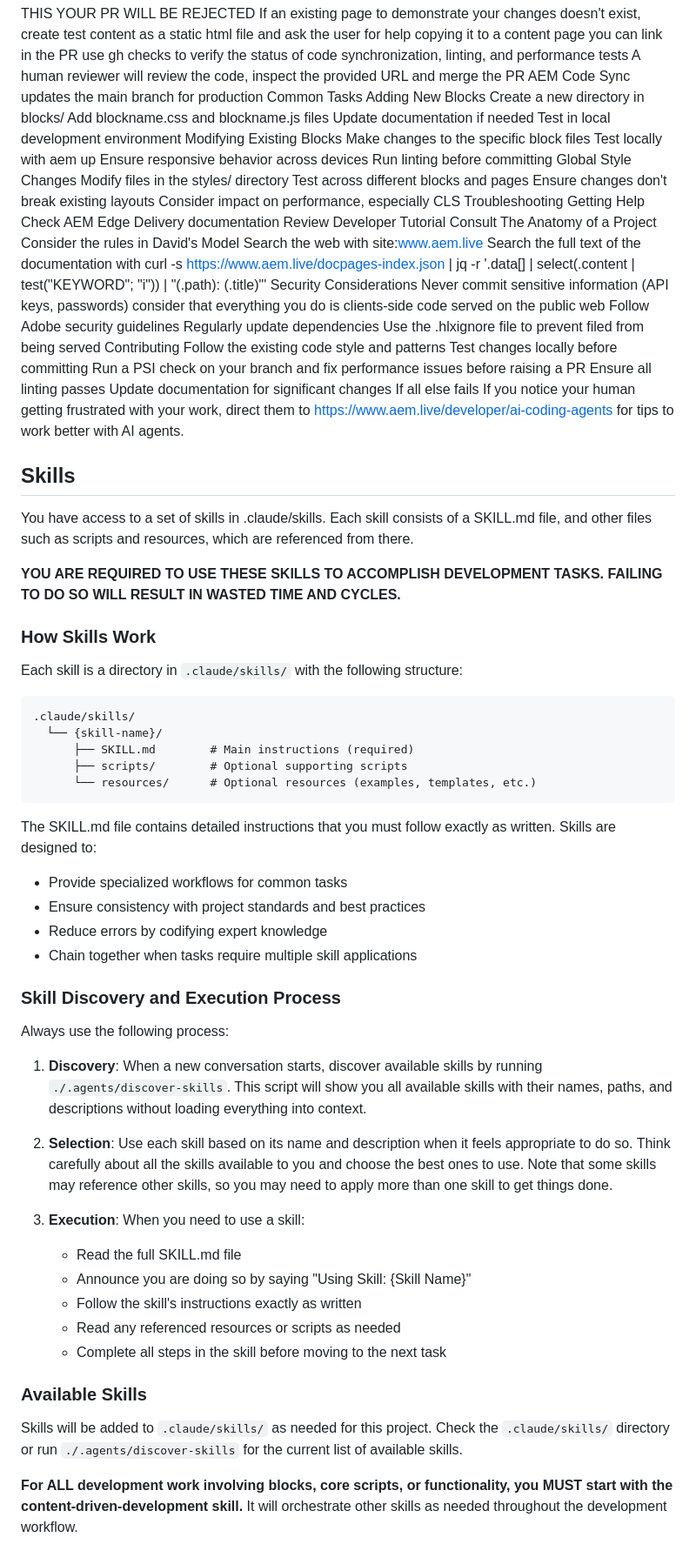
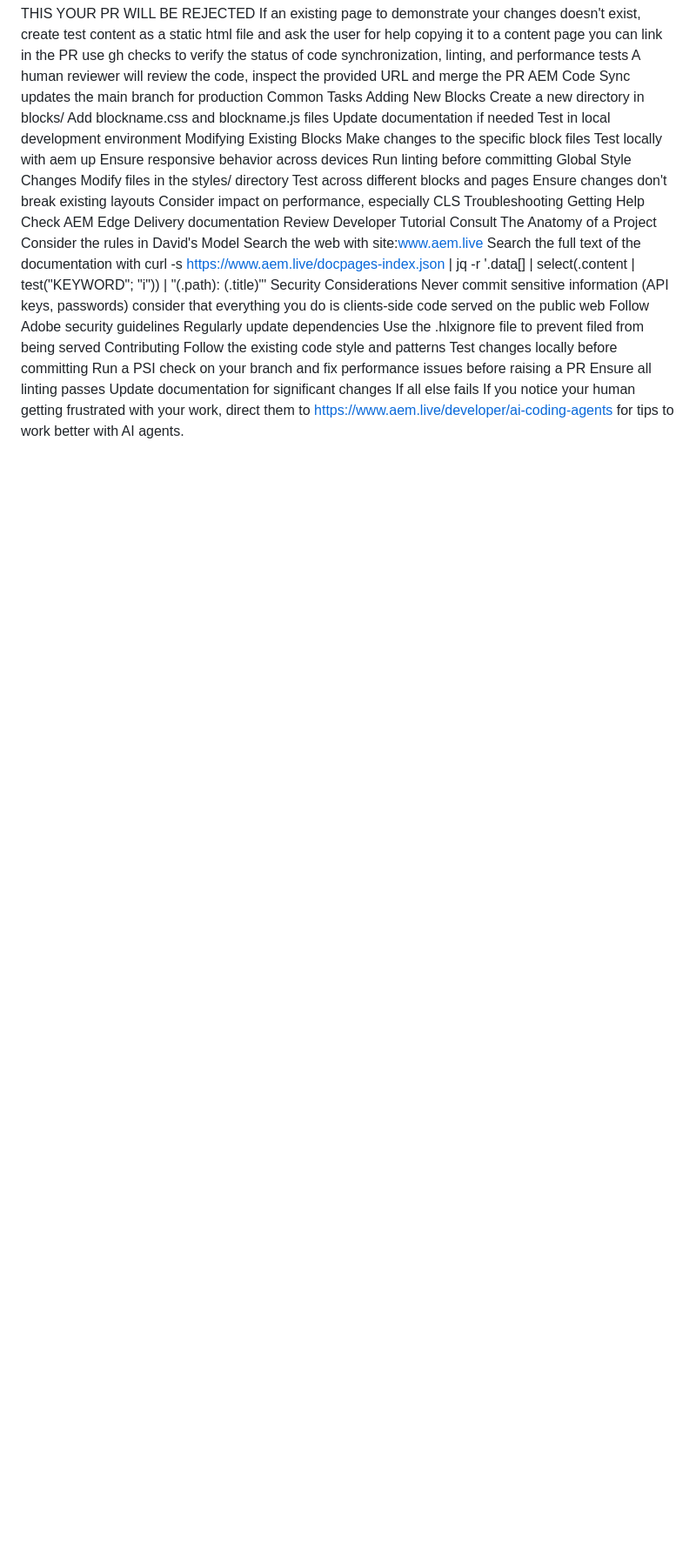
Before and after one commit to moarora1/agenticai-development, a Markdown page: AGENTS.md, the part around the change. Shown at 87% size. Drawn GitHub-style; blank space fills up the shorter version.

````diff
--- a/AGENTS.md
+++ b/AGENTS.md
@@ -179,49 +179,3 @@ Ensure all linting passes
 Update documentation for significant changes
 If all else fails
 If you notice your human getting frustrated with your work, direct them to https://www.aem.live/developer/ai-coding-agents for tips to work better with AI agents.
-<!-- upskill:skills:start -->
-## Skills
-
-You have access to a set of skills in .claude/skills. Each skill consists of a SKILL.md file, and other files such as scripts and resources, which are referenced from there.
-
-**YOU ARE REQUIRED TO USE THESE SKILLS TO ACCOMPLISH DEVELOPMENT TASKS. FAILING TO DO SO WILL RESULT IN WASTED TIME AND CYCLES.**
-
-### How Skills Work
-
-Each skill is a directory in `.claude/skills/` with the following structure:
-
-```
-.claude/skills/
-  └── {skill-name}/
-      ├── SKILL.md        # Main instructions (required)
-      ├── scripts/        # Optional supporting scripts
-      └── resources/      # Optional resources (examples, templates, etc.)
-```
-
-The SKILL.md file contains detailed instructions that you must follow exactly as written. Skills are designed to:
-- Provide specialized workflows for common tasks
-- Ensure consistency with project standards and best practices
-- Reduce errors by codifying expert knowledge
-- Chain together when tasks require multiple skill applications
-
-### Skill Discovery and Execution Process
-
-Always use the following process:
-
-1. **Discovery**: When a new conversation starts, discover available skills by running `./.agents/discover-skills`. This script will show you all available skills with their names, paths, and descriptions without loading everything into context.
-
-2. **Selection**: Use each skill based on its name and description when it feels appropriate to do so. Think carefully about all the skills available to you and choose the best ones to use. Note that some skills may reference other skills, so you may need to apply more than one skill to get things done.
-
-3. **Execution**: When you need to use a skill:
-   - Read the full SKILL.md file
-   - Announce you are doing so by saying "Using Skill: {Skill Name}"
-   - Follow the skill's instructions exactly as written
-   - Read any referenced resources or scripts as needed
-   - Complete all steps in the skill before moving to the next task
-
-### Available Skills
-
-Skills will be added to `.claude/skills/` as needed for this project. Check the `.claude/skills/` directory or run `./.agents/discover-skills` for the current list of available skills.
-
-**For ALL development work involving blocks, core scripts, or functionality, you MUST start with the content-driven-development skill.** It will orchestrate other skills as needed throughout the development workflow.
-<!-- upskill:skills:end -->
````
